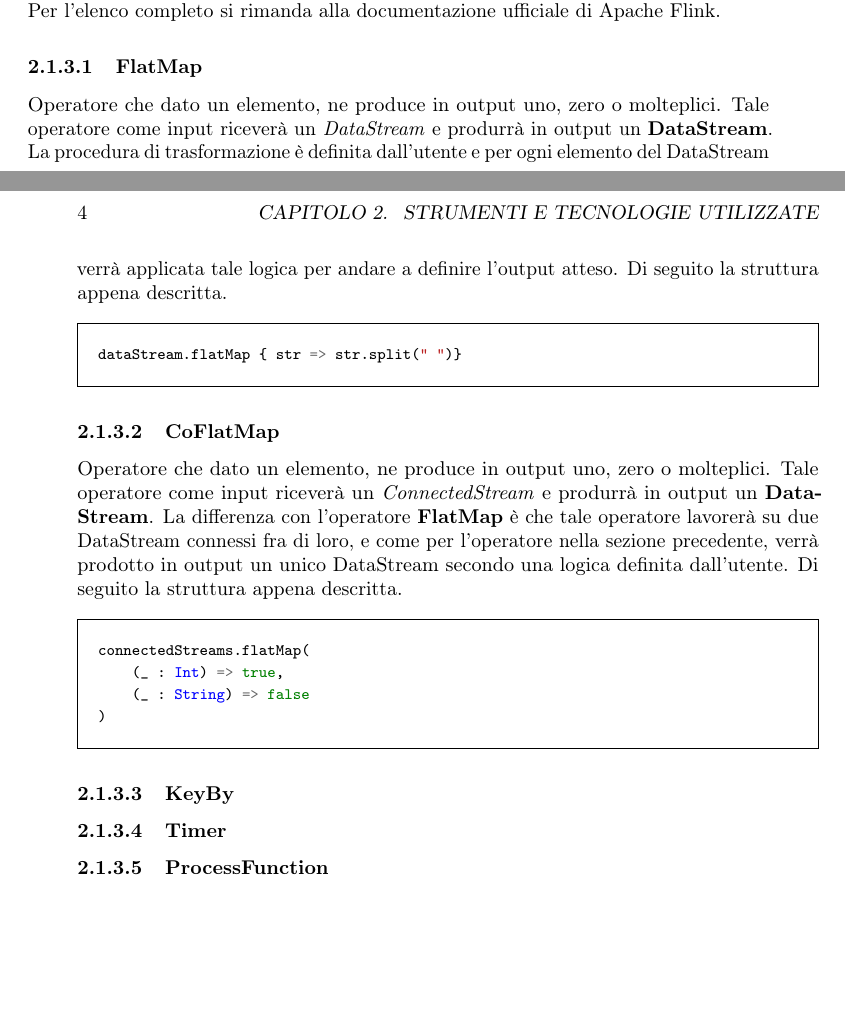
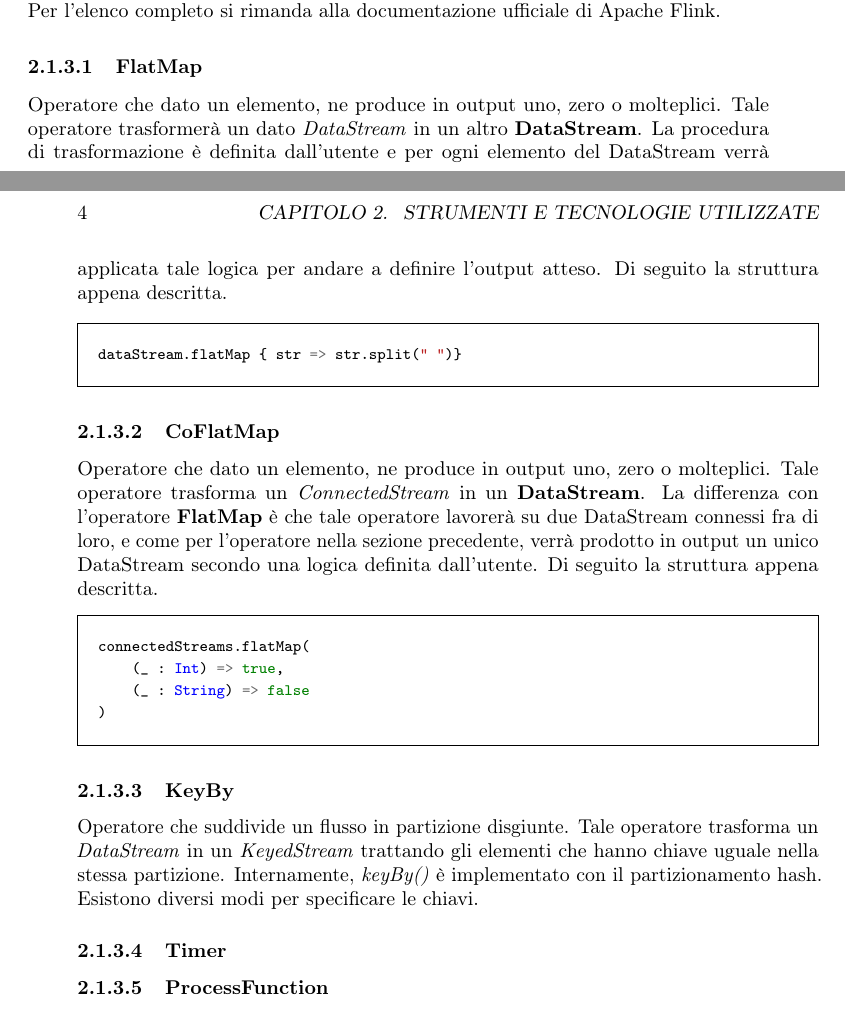
Before and after one commit to nicomanto/Tesi-triennale, a LaTeX thesis (tesi.tex, which reads capitoli/capitolo-2.tex): two parts of pages 15 and 16 of 35, joined at a grey line, cut so that both start at the same text, the shorter picture padded with empty space. Compiled offline with pdfLaTeX.

```diff
--- a/capitoli/capitolo-2.tex
+++ b/capitoli/capitolo-2.tex
@@ -25,7 +25,7 @@
 Gli operatori di Flink sono delle procedure per trasformare DataStream in altri DataStream. Sono utilizzati principalmente per modificare il tipo di flusso di un DataStream, il quale appunto verrà filtrato, mappato o combinato con altri flussi per produrre un altro DataStream. Nelle sezioni sottostanti verranno descritti i principali operatori utilizzati, i quali non rappresentano la totalità degli operatori disponibili. Per l'elenco completo si rimanda alla documentazione ufficiale di Apache Flink.
 
 \subsubsection{FlatMap}
-Operatore che dato un elemento, ne produce in output uno, zero o molteplici. Tale operatore come input riceverà un \textit{DataStream} e produrrà in output un \textbf{DataStream}. La procedura di trasformazione è definita dall'utente e per ogni elemento del DataStream verrà applicata tale logica per andare a definire l'output atteso. Di seguito la struttura appena descritta.
+Operatore che dato un elemento, ne produce in output uno, zero o molteplici. Tale operatore trasformerà un dato \textit{DataStream} in un altro \textbf{DataStream}. La procedura di trasformazione è definita dall'utente e per ogni elemento del DataStream verrà applicata tale logica per andare a definire l'output atteso. Di seguito la struttura appena descritta.
 
 \begin{minted}{scala}
 dataStream.flatMap { str => str.split(" ")}
@@ -33,7 +33,7 @@
 
 
 \subsubsection{CoFlatMap}
-Operatore che dato un elemento, ne produce in output uno, zero o molteplici. Tale operatore come input riceverà un \textit{ConnectedStream} e produrrà in output un \textbf{DataStream}. La differenza con l'operatore \textbf{FlatMap} è che tale operatore lavorerà su due DataStream connessi fra di loro, e come per l'operatore nella sezione precedente, verrà prodotto in output un unico DataStream secondo una logica definita dall'utente. Di seguito la struttura appena descritta.
+Operatore che dato un elemento, ne produce in output uno, zero o molteplici. Tale operatore trasforma un \textit{ConnectedStream} in un \textbf{DataStream}. La differenza con l'operatore \textbf{FlatMap} è che tale operatore lavorerà su due DataStream connessi fra di loro, e come per l'operatore nella sezione precedente, verrà prodotto in output un unico DataStream secondo una logica definita dall'utente. Di seguito la struttura appena descritta.
 
 \begin{minted}{scala}
 connectedStreams.flatMap(
@@ -43,6 +43,7 @@
 \end{minted}
 
 \subsubsection{KeyBy}
+Operatore che suddivide un flusso in partizione disgiunte. Tale operatore trasforma un \textit{DataStream} in un \textit{KeyedStream} trattando gli elementi che hanno chiave uguale nella stessa partizione. Internamente, \textit{keyBy()} è implementato con il partizionamento hash. Esistono diversi modi per specificare le chiavi.
 \subsubsection{Timer}
 \subsubsection{ProcessFunction}
 
```
Also changed, not shown: 2 other files.
